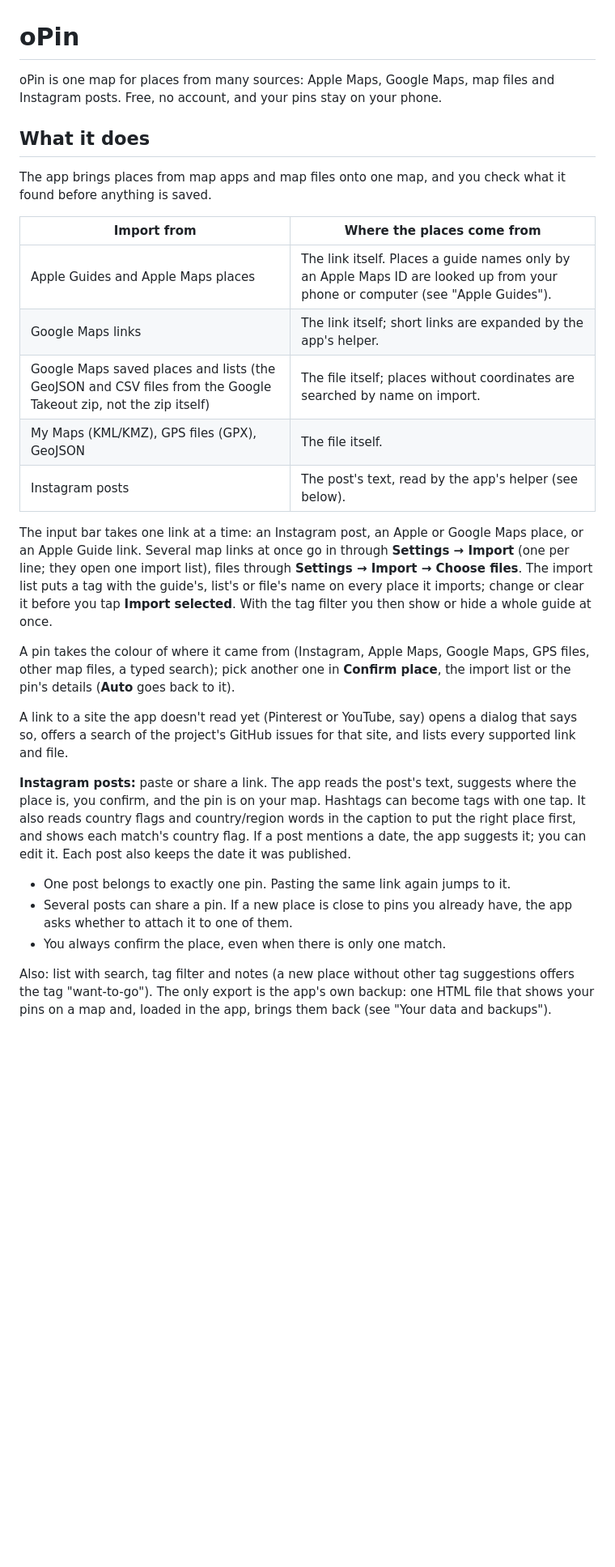
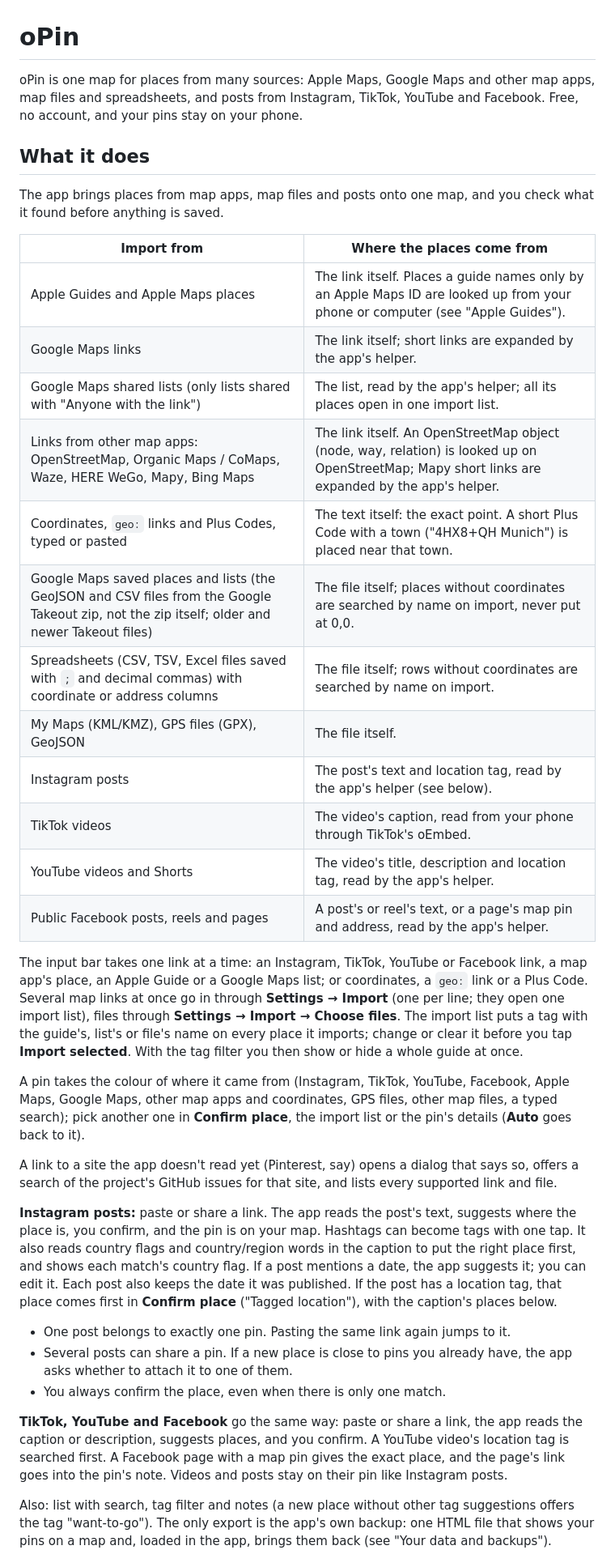
Before and after one commit to NeverMind-MMB/insta-pinmap, a Markdown page: README.md, the part around one of its changes. Shown at 81% size. Drawn GitHub-style; blank space fills up the shorter version.

Commit message:
README for 2.2.0: new sources, /api/list and /api/post, rate limits, privacy, disclaimer [skip ci]
Co-Authored-By: Claude Opus 5.5 <noreply@anthropic.com>

```diff
--- a/README.md
+++ b/README.md
@@ -1,34 +1,44 @@
 # oPin
 
-oPin is one map for places from many sources: Apple Maps, Google Maps, map files
-and Instagram posts. Free, no account, and your pins stay on your phone.
+oPin is one map for places from many sources: Apple Maps, Google Maps and other
+map apps, map files and spreadsheets, and posts from Instagram, TikTok, YouTube
+and Facebook. Free, no account, and your pins stay on your phone.
 
 ## What it does
 
-The app brings places from map apps and map files onto one map, and you check
-what it found before anything is saved.
+The app brings places from map apps, map files and posts onto one map, and you
+check what it found before anything is saved.
 
 | Import from | Where the places come from |
 |---|---|
 | Apple Guides and Apple Maps places | The link itself. Places a guide names only by an Apple Maps ID are looked up from your phone or computer (see "Apple Guides"). |
 | Google Maps links | The link itself; short links are expanded by the app's helper. |
-| Google Maps saved places and lists (the GeoJSON and CSV files from the Google Takeout zip, not the zip itself) | The file itself; places without coordinates are searched by name on import. |
+| Google Maps shared lists (only lists shared with "Anyone with the link") | The list, read by the app's helper; all its places open in one import list. |
+| Links from other map apps: OpenStreetMap, Organic Maps / CoMaps, Waze, HERE WeGo, Mapy, Bing Maps | The link itself. An OpenStreetMap object (node, way, relation) is looked up on OpenStreetMap; Mapy short links are expanded by the app's helper. |
+| Coordinates, `geo:` links and Plus Codes, typed or pasted | The text itself: the exact point. A short Plus Code with a town ("4HX8+QH Munich") is placed near that town. |
+| Google Maps saved places and lists (the GeoJSON and CSV files from the Google Takeout zip, not the zip itself; older and newer Takeout files) | The file itself; places without coordinates are searched by name on import, never put at 0,0. |
+| Spreadsheets (CSV, TSV, Excel files saved with `;` and decimal commas) with coordinate or address columns | The file itself; rows without coordinates are searched by name on import. |
 | My Maps (KML/KMZ), GPS files (GPX), GeoJSON | The file itself. |
-| Instagram posts | The post's text, read by the app's helper (see below). |
+| Instagram posts | The post's text and location tag, read by the app's helper (see below). |
+| TikTok videos | The video's caption, read from your phone through TikTok's oEmbed. |
+| YouTube videos and Shorts | The video's title, description and location tag, read by the app's helper. |
+| Public Facebook posts, reels and pages | A post's or reel's text, or a page's map pin and address, read by the app's helper. |
 
-The input bar takes one link at a time: an Instagram post, an Apple or Google
-Maps place, or an Apple Guide link. Several map links at once go in through
+The input bar takes one link at a time: an Instagram, TikTok, YouTube or
+Facebook link, a map app's place, an Apple Guide or a Google Maps list; or
+coordinates, a `geo:` link or a Plus Code. Several map links at once go in through
 **Settings → Import** (one per line; they open one import list), files through
 **Settings → Import → Choose files**. The import list puts a tag with the
 guide's, list's or file's name on every place it imports; change or clear it
 before you tap **Import selected**. With the tag filter you then show or hide a
 whole guide at once.
 
-A pin takes the colour of where it came from (Instagram, Apple Maps, Google Maps,
-GPS files, other map files, a typed search); pick another one in **Confirm
-place**, the import list or the pin's details (**Auto** goes back to it).
+A pin takes the colour of where it came from (Instagram, TikTok, YouTube,
+Facebook, Apple Maps, Google Maps, other map apps and coordinates, GPS files,
+other map files, a typed search); pick another one in **Confirm place**, the
+import list or the pin's details (**Auto** goes back to it).
 
-A link to a site the app doesn't read yet (Pinterest or YouTube, say) opens a
+A link to a site the app doesn't read yet (Pinterest, say) opens a
 dialog that says so, offers a search of the project's GitHub issues for that
 site, and lists every supported link and file.
 
@@ -37,12 +47,20 @@ suggests where the place is, you confirm, and the pin is on your map. Hashtags
 can become tags with one tap. It also reads country flags and country/region
 words in the caption to put the right place first, and shows each match's
 country flag. If a post mentions a date, the app suggests it; you can edit it.
-Each post also keeps the date it was published.
+Each post also keeps the date it was published. If the post has a location tag,
+that place comes first in **Confirm place** ("Tagged location"), with the
+caption's places below.
 
 - One post belongs to exactly one pin. Pasting the same link again jumps to it.
 - Several posts can share a pin. If a new place is close to pins you already
   have, the app asks whether to attach it to one of them.
 - You always confirm the place, even when there is only one match.
+
+**TikTok, YouTube and Facebook** go the same way: paste or share a link, the app
+reads the caption or description, suggests places, and you confirm. A YouTube
+video's location tag is searched first. A Facebook page with a map pin gives the
+exact place, and the page's link goes into the pin's note. Videos and posts stay
+on their pin like Instagram posts.
 
 Also: list with search, tag filter and notes (a new place without other tag
 suggestions offers the tag "want-to-go"). The only export is the app's own
```
Also changed, not shown: other parts of README.md (+84 -29 lines).
